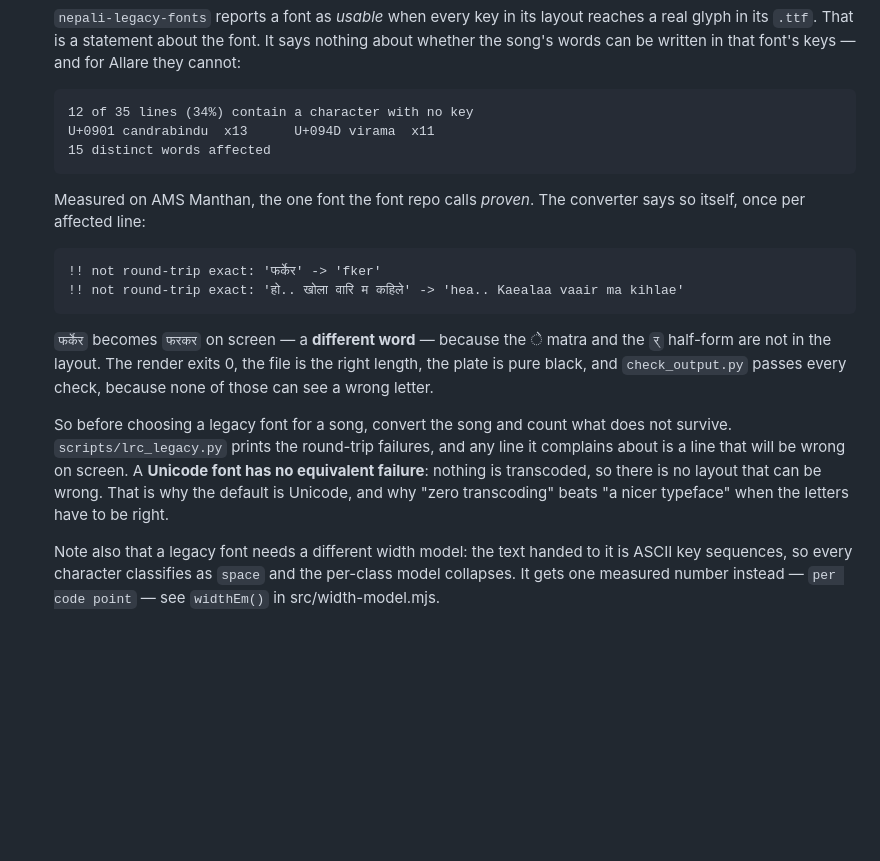
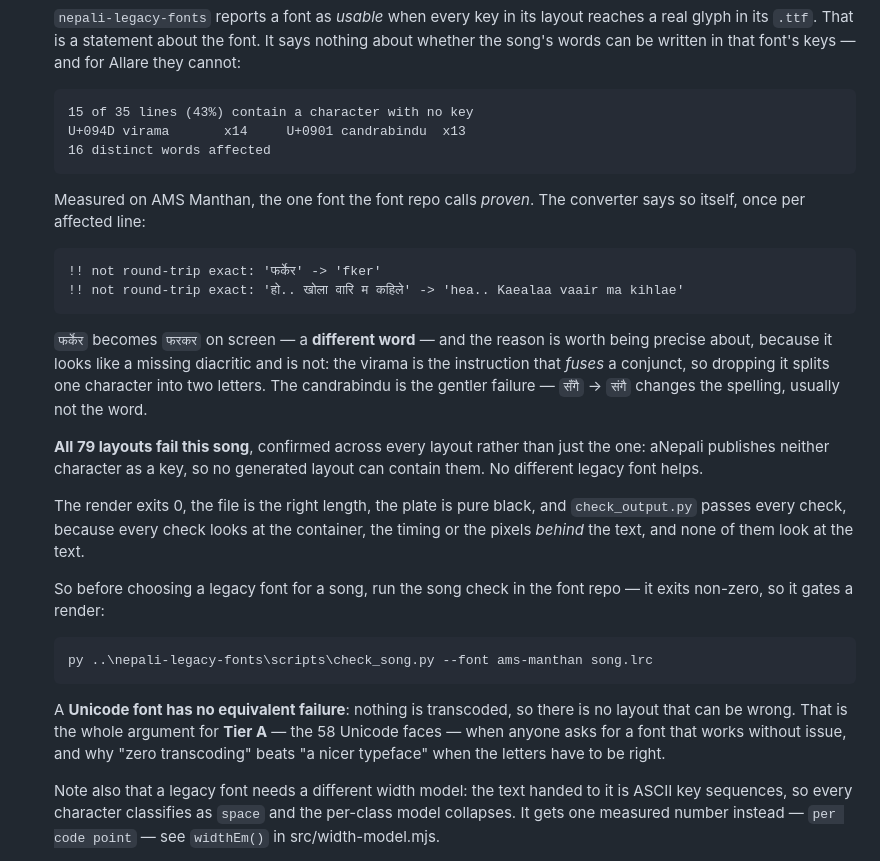
Before and after one commit to mhzsajan/lyric-video-remotion, a Markdown page: AGENTS.md, the part around the change. GitHub-like rendering; blank space fills up the shorter version.

Commit message:
Fold in the tallying branch's findings, so it can be deleted
fix/tally-font-section held two commits that were unmerged. Its substance is
now covered by the split, so the branch is dead weight rather than work in
progress:

  - regenerate layouts/ams-manthan.json for the stray-KA bug. Moot: layouts/
    is gone from this repo, and the font repo's copy was correct already.
  - point the font docs at the font repo's 79 layouts, preferred list and tiers.
    Done: FONTS.md names the 79 layouts and Tier A.
  - name Tier A as the answer when someone wants a font that just works. Done:
    gotcha 23 now says so, and carries the corrected numbers.

Corrects gotcha 23's measurement, which was 12 of 35 lines / 15 words. The
tool says 15 of 35 / 16, and the tool is right: the earlier count treated a
multi-stamp line as separate lines and read 34% where 43% is correct. Also
records the two findings that were missing: that the virama failure splits a
conjunct into two letters rather than merely losing a mark, and that all 79
layouts fail this song because aNepali publishes neither character as a key.

````diff
--- a/AGENTS.md
+++ b/AGENTS.md
@@ -557,9 +557,9 @@ a grey rectangle over the camera feed. `scripts/reference_survey.py` checks
     font's keys — and for Allare they cannot:
 
     ```
-    12 of 35 lines (34%) contain a character with no key
-    U+0901 candrabindu  x13      U+094D virama  x11
-    15 distinct words affected
+    15 of 35 lines (43%) contain a character with no key
+    U+094D virama       x14     U+0901 candrabindu  x13
+    16 distinct words affected
     ```
 
     Measured on AMS Manthan, the one font the font repo calls *proven*. The
@@ -570,18 +570,33 @@ a grey rectangle over the camera feed. `scripts/reference_survey.py` checks
     !! not round-trip exact: 'हो.. खोला वारि म कहिले' -> 'hea.. Kaealaa vaair ma kihlae'
     ```
 
-    `फर्केर` becomes `फरकर` on screen — a **different word** — because the े matra
-    and the `र्` half-form are not in the layout. The render exits 0, the file
-    is the right length, the plate is pure black, and `check_output.py` passes
-    every check, because none of those can see a wrong letter.
+    `फर्केर` becomes `फरकर` on screen — a **different word** — and the reason is
+    worth being precise about, because it looks like a missing diacritic and is
+    not: the virama is the instruction that *fuses* a conjunct, so dropping it
+    splits one character into two letters. The candrabindu is the gentler
+    failure — `सँगै` → `संगै` changes the spelling, usually not the word.
 
-    So before choosing a legacy font for a song, convert the song and count what
-    does not survive. `scripts/lrc_legacy.py` prints the round-trip failures, and
-    any line it complains about is a line that will be wrong on screen. A **Unicode
-    font has no equivalent failure**: nothing is transcoded, so there is no
-    layout that can be wrong. That is why the default is Unicode, and why
-    "zero transcoding" beats "a nicer typeface" when the letters have to be
-    right.
+    **All 79 layouts fail this song**, confirmed across every layout rather than
+    just the one: aNepali publishes neither character as a key, so no generated
+    layout can contain them. No different legacy font helps.
+
+    The render exits 0, the file is the right length, the plate is pure black,
+    and `check_output.py` passes every check, because every check looks at the
+    container, the timing or the pixels *behind* the text, and none of them look
+    at the text.
+
+    So before choosing a legacy font for a song, run the song check in the font
+    repo — it exits non-zero, so it gates a render:
+
+    ```
+    py ..\nepali-legacy-fonts\scripts\check_song.py --font ams-manthan song.lrc
+    ```
+
+    A **Unicode font has no equivalent failure**: nothing is transcoded, so
+    there is no layout that can be wrong. That is the whole argument for **Tier
+    A** — the 58 Unicode faces — when anyone asks for a font that works without
+    issue, and why "zero transcoding" beats "a nicer typeface" when the letters
+    have to be right.
 
     Note also that a legacy font needs a different width model: the text handed
     to it is ASCII key sequences, so every character classifies as `space` and
````
Also changed, not shown: docs/FONTS.md (+8 -3 lines).
